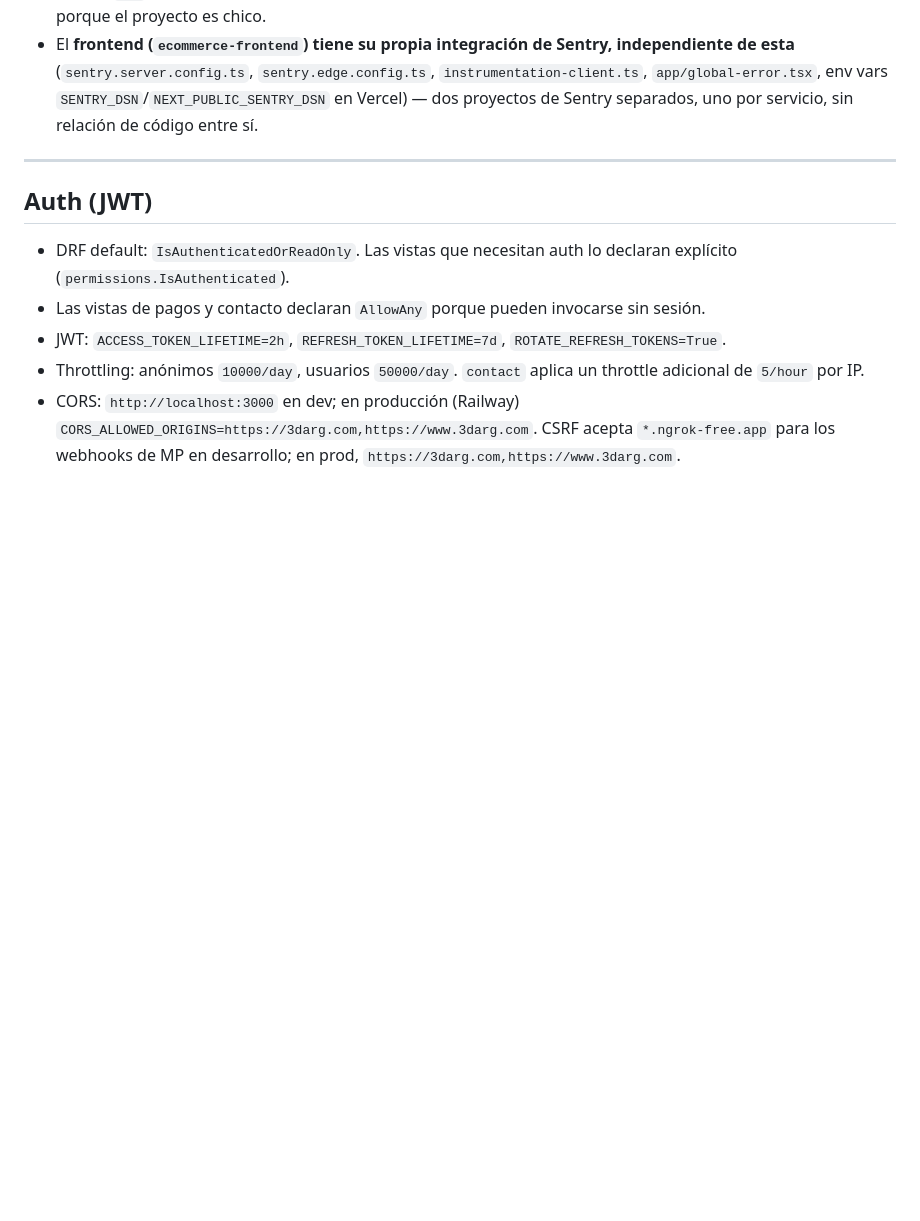
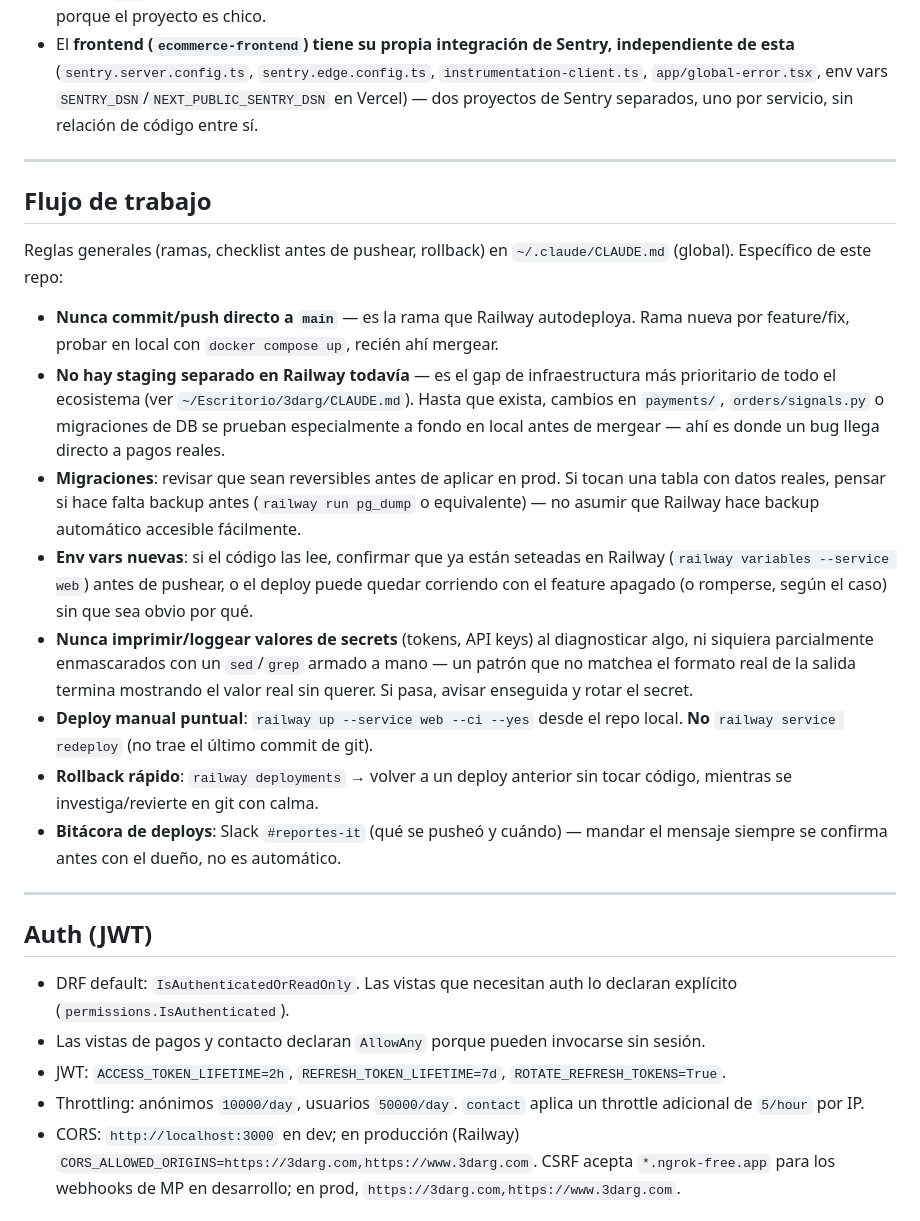
Before and after one commit to maxinunezz/3darg-backend, a Markdown page: CLAUDE.md, the part around the change. Rendered like a GitHub page; blank space fills up the shorter version.

Commit message:
Documenta la sección "Flujo de trabajo" específica de este repo
Resume en el CLAUDE.md del backend las convenciones de ramas/checklist/
rollback (definidas en el global ~/.claude/CLAUDE.md) aplicadas a este
repo puntual: sin staging en Railway todavía, cuidado extra en payments/
orders/signals y migraciones.

```diff
--- a/CLAUDE.md
+++ b/CLAUDE.md
@@ -368,6 +368,42 @@ Probado en vivo contra la API real (2026-10-21):
 
 ---
 
+## Flujo de trabajo
+
+Reglas generales (ramas, checklist antes de pushear, rollback) en
+`~/.claude/CLAUDE.md` (global). Específico de este repo:
+
+- **Nunca commit/push directo a `main`** — es la rama que Railway autodeploya.
+  Rama nueva por feature/fix, probar en local con `docker compose up`, recién
+  ahí mergear.
+- **No hay staging separado en Railway todavía** — es el gap de infraestructura
+  más prioritario de todo el ecosistema (ver `~/Escritorio/3darg/CLAUDE.md`).
+  Hasta que exista, cambios en `payments/`, `orders/signals.py` o migraciones
+  de DB se prueban especialmente a fondo en local antes de mergear — ahí es
+  donde un bug llega directo a pagos reales.
+- **Migraciones**: revisar que sean reversibles antes de aplicar en prod. Si
+  tocan una tabla con datos reales, pensar si hace falta backup antes
+  (`railway run pg_dump` o equivalente) — no asumir que Railway hace backup
+  automático accesible fácilmente.
+- **Env vars nuevas**: si el código las lee, confirmar que ya están seteadas
+  en Railway (`railway variables --service web`) antes de pushear, o el
+  deploy puede quedar corriendo con el feature apagado (o romperse, según el
+  caso) sin que sea obvio por qué.
+- **Nunca imprimir/loggear valores de secrets** (tokens, API keys) al
+  diagnosticar algo, ni siquiera parcialmente enmascarados con un `sed`/`grep`
+  armado a mano — un patrón que no matchea el formato real de la salida
+  termina mostrando el valor real sin querer. Si pasa, avisar enseguida y
+  rotar el secret.
+- **Deploy manual puntual**: `railway up --service web --ci --yes` desde el
+  repo local. **No** `railway service redeploy` (no trae el último commit de
+  git).
+- **Rollback rápido**: `railway deployments` → volver a un deploy anterior sin
+  tocar código, mientras se investiga/revierte en git con calma.
+- **Bitácora de deploys**: Slack `#reportes-it` (qué se pusheó y cuándo) —
+  mandar el mensaje siempre se confirma antes con el dueño, no es automático.
+
+---
+
 ## Auth (JWT)
 
 - DRF default: `IsAuthenticatedOrReadOnly`. Las vistas que necesitan auth lo declaran explícito (`permissions.IsAuthenticated`).
```
